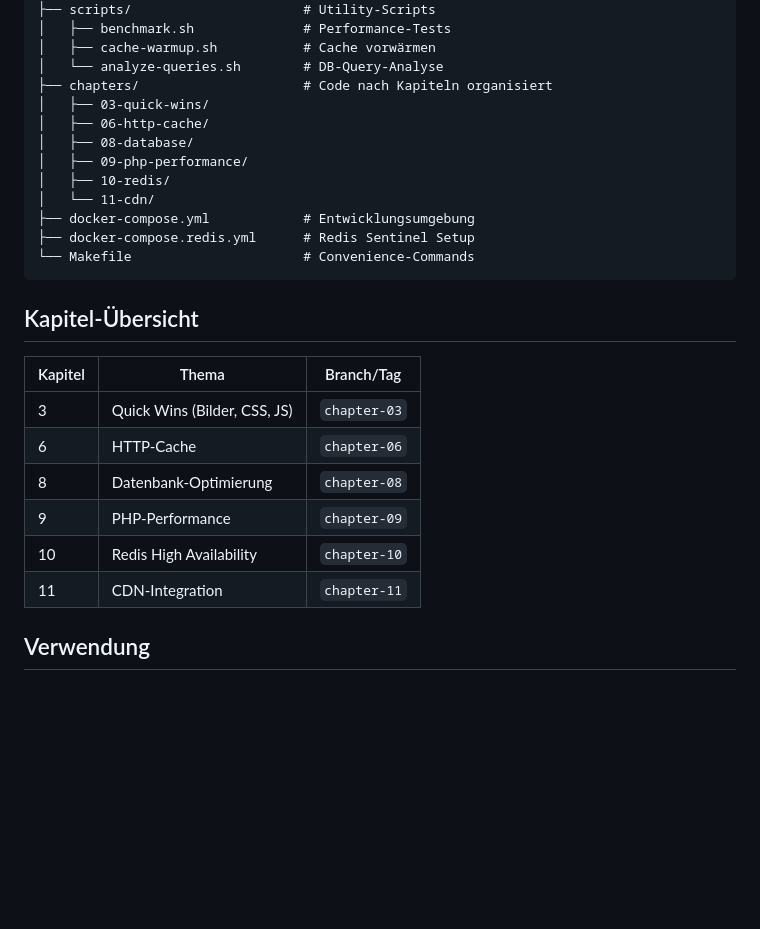
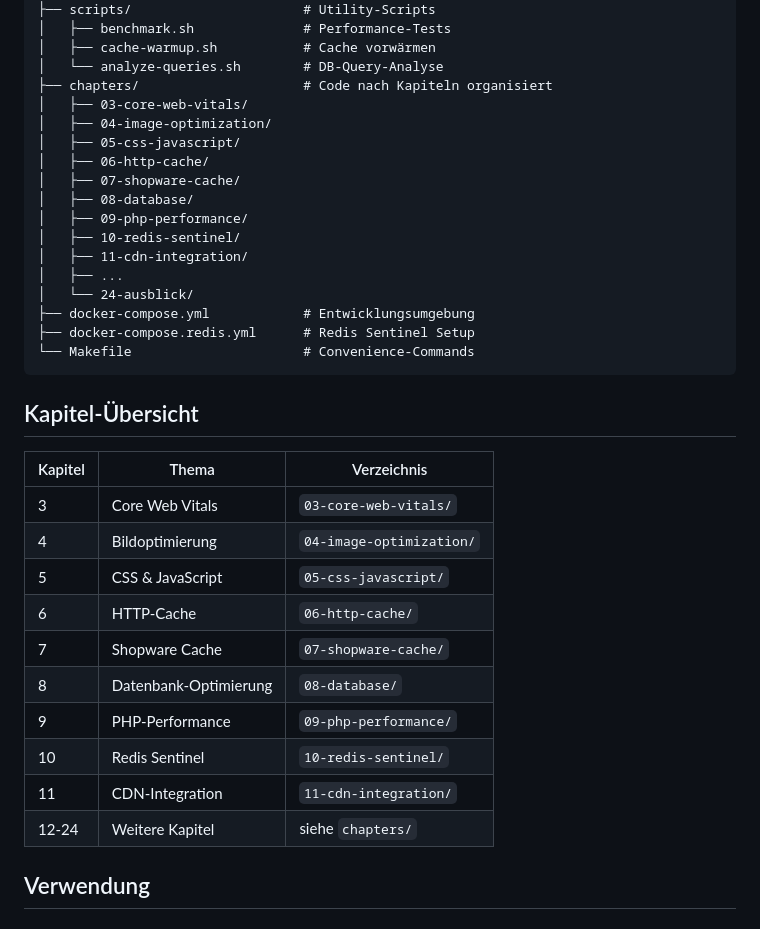
Before and after one commit to MehmetGoekce/shopware-performance-examples, a Markdown page: README.md, the part around the change. Rendered like a GitHub page; blank space fills up the shorter version.

Commit message:
docs: README Struktur und Kapitel-Übersicht aktualisiert

```diff
--- a/README.md
+++ b/README.md
@@ -43,12 +43,17 @@ shopware-performance-examples/
 │   ├── cache-warmup.sh           # Cache vorwärmen
 │   └── analyze-queries.sh        # DB-Query-Analyse
 ├── chapters/                     # Code nach Kapiteln organisiert
-│   ├── 03-quick-wins/
+│   ├── 03-core-web-vitals/
+│   ├── 04-image-optimization/
+│   ├── 05-css-javascript/
 │   ├── 06-http-cache/
+│   ├── 07-shopware-cache/
 │   ├── 08-database/
 │   ├── 09-php-performance/
-│   ├── 10-redis/
-│   └── 11-cdn/
+│   ├── 10-redis-sentinel/
+│   ├── 11-cdn-integration/
+│   ├── ...
+│   └── 24-ausblick/
 ├── docker-compose.yml            # Entwicklungsumgebung
 ├── docker-compose.redis.yml      # Redis Sentinel Setup
 └── Makefile                      # Convenience-Commands
@@ -56,14 +61,18 @@ shopware-performance-examples/
 
 ## Kapitel-Übersicht
 
-| Kapitel | Thema | Branch/Tag |
-|---------|-------|------------|
-| 3 | Quick Wins (Bilder, CSS, JS) | `chapter-03` |
-| 6 | HTTP-Cache | `chapter-06` |
-| 8 | Datenbank-Optimierung | `chapter-08` |
-| 9 | PHP-Performance | `chapter-09` |
-| 10 | Redis High Availability | `chapter-10` |
-| 11 | CDN-Integration | `chapter-11` |
+| Kapitel | Thema | Verzeichnis |
+|---------|-------|-------------|
+| 3 | Core Web Vitals | `03-core-web-vitals/` |
+| 4 | Bildoptimierung | `04-image-optimization/` |
+| 5 | CSS & JavaScript | `05-css-javascript/` |
+| 6 | HTTP-Cache | `06-http-cache/` |
+| 7 | Shopware Cache | `07-shopware-cache/` |
+| 8 | Datenbank-Optimierung | `08-database/` |
+| 9 | PHP-Performance | `09-php-performance/` |
+| 10 | Redis Sentinel | `10-redis-sentinel/` |
+| 11 | CDN-Integration | `11-cdn-integration/` |
+| 12-24 | Weitere Kapitel | siehe `chapters/` |
 
 ## Verwendung
 
```
